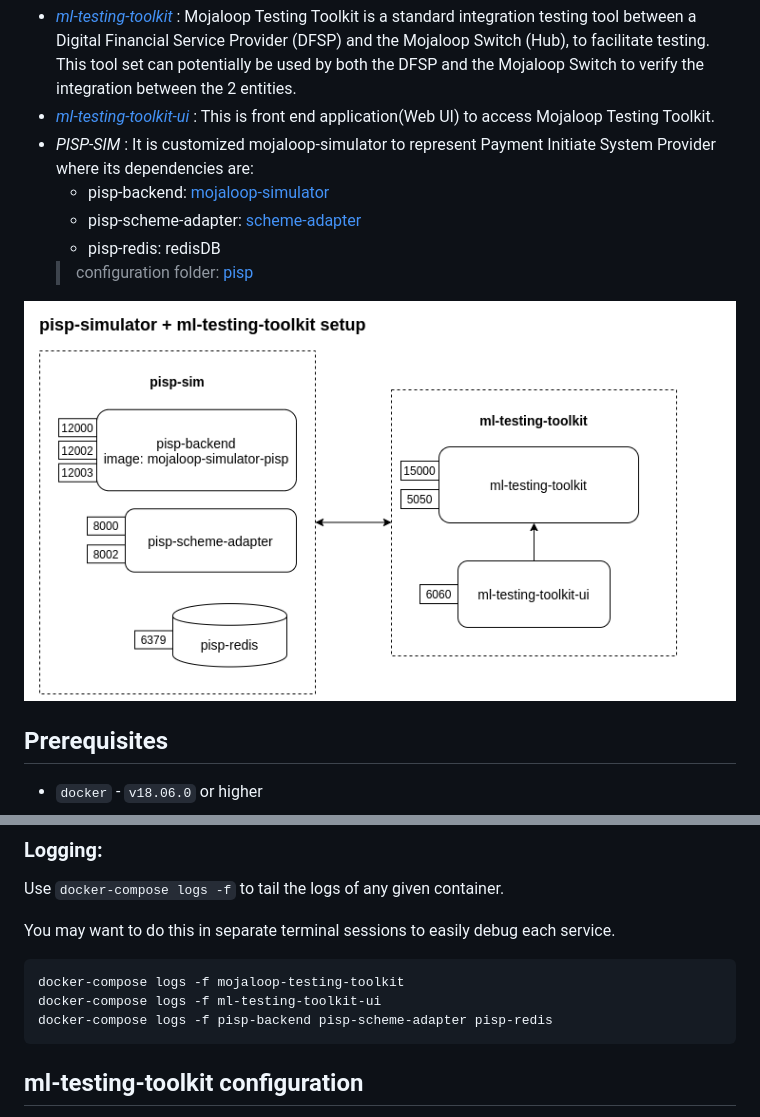
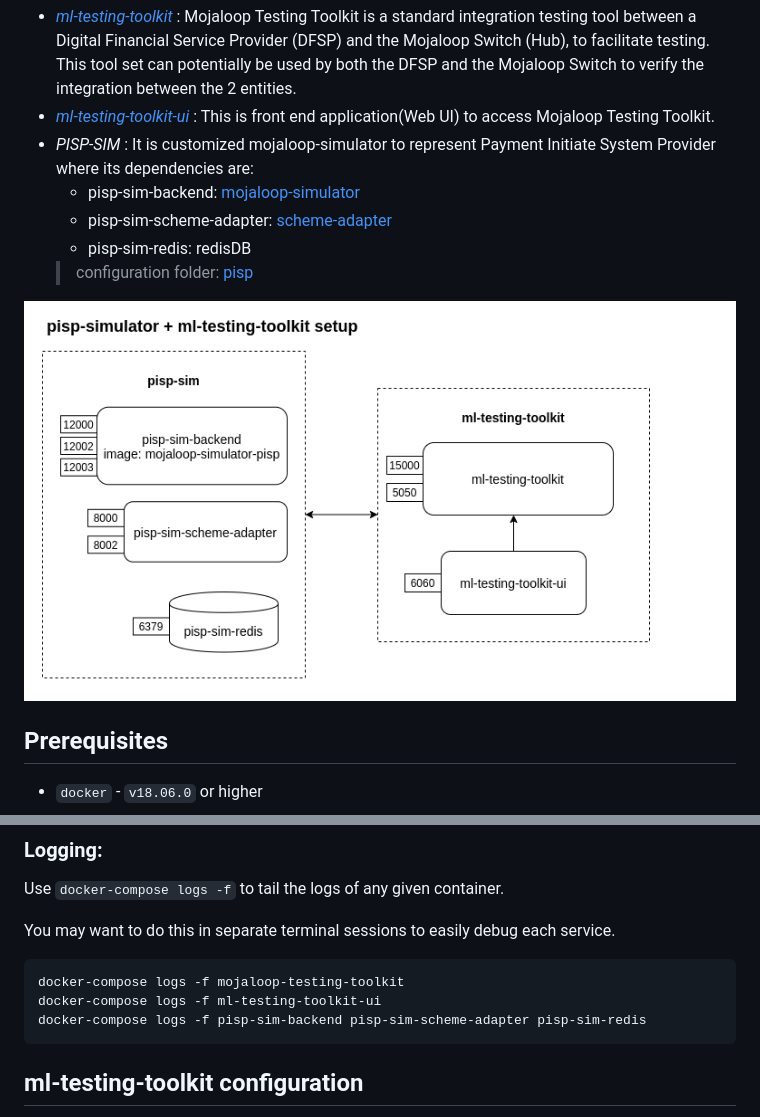
Before and after one commit to mojaloop/pisp-project, a Markdown page: docker-contract/README.md, 2 parts joined by grey strips. Drawn GitHub-style; pictures changed too: docker-contract/components_layout.png.

Commit message:
#302 modified docker container names

````diff
--- a/docker-contract/README.md
+++ b/docker-contract/README.md
@@ -16,9 +16,9 @@ The aim of this document is to configure API contract tests between the PISP sim
 - [_ml-testing-toolkit_](https://github.com/mojaloop/ml-testing-toolkit) :  Mojaloop Testing Toolkit is a standard integration testing tool between a Digital Financial Service Provider (DFSP) and the Mojaloop Switch (Hub), to facilitate testing. This tool set can potentially be used by both the DFSP and the Mojaloop Switch to verify the integration between the 2 entities.
 - [_ml-testing-toolkit-ui_](https://github.com/mojaloop/ml-testing-toolkit-ui) : This is front end application(Web UI) to access Mojaloop Testing Toolkit.
 - _PISP-SIM_ :  It is customized mojaloop-simulator to represent Payment Initiate System Provider where its dependencies are:
-    - pisp-backend: [mojaloop-simulator](https://github.com/mojaloop/mojaloop-simulator/tree/pisp/master)
-    - pisp-scheme-adapter: [scheme-adapter](https://github.com/mojaloop/sdk-scheme-adapter/tree/pisp/master)
-    - pisp-redis: redisDB
+    - pisp-sim-backend: [mojaloop-simulator](https://github.com/mojaloop/mojaloop-simulator/tree/pisp/master)
+    - pisp-sim-scheme-adapter: [scheme-adapter](https://github.com/mojaloop/sdk-scheme-adapter/tree/pisp/master)
+    - pisp-sim-redis: redisDB
   > configuration folder: [pisp](./pisp-sim)
 
 ![components](./components_layout.png)
@@ -52,7 +52,7 @@ You may want to do this in separate terminal sessions to easily debug each servi
 ```bash
 docker-compose logs -f mojaloop-testing-toolkit
 docker-compose logs -f ml-testing-toolkit-ui
-docker-compose logs -f pisp-backend pisp-scheme-adapter pisp-redis
+docker-compose logs -f pisp-sim-backend pisp-sim-scheme-adapter pisp-sim-redis
 ```
 ## ml-testing-toolkit configuration
 
````
Also changed, not shown: 8 other files.
